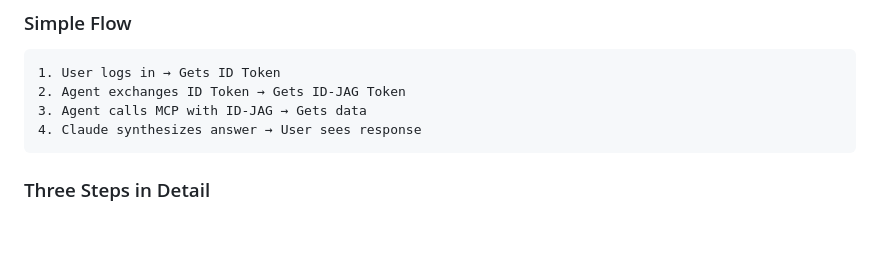
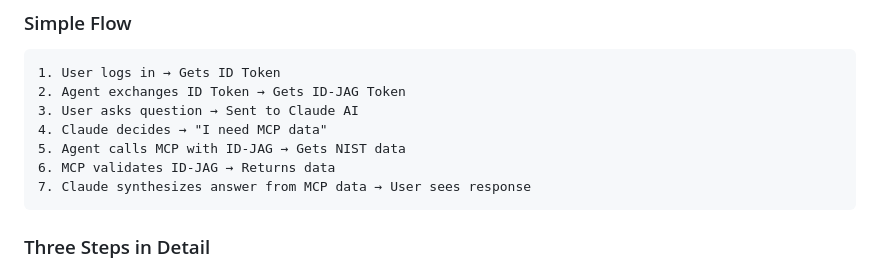
Before and after one commit to ivangotti/okta-ai-agent-webapp, a Markdown page: README.md, the part around the change. Rendered like a GitHub page; blank space fills up the shorter version.

Commit message:
docs: Clarify MCP role in simple flow diagram
Added Claude's decision-making step and MCP validation:
1. User logs in → ID Token
2. Agent exchanges → ID-JAG Token
3. User asks question → Claude
4. Claude decides → 'I need MCP data'
5. Agent calls MCP → Gets NIST data
6. MCP validates ID-JAG → Returns data
7. Claude synthesizes → User sees answer

Makes the AI + MCP interaction clear.

Co-Authored-By: Claude Opus 4.6 <noreply@anthropic.com>

````diff
--- a/README.md
+++ b/README.md
@@ -72,8 +72,11 @@ This application demonstrates **Okta AI Agent architecture** where an AI agent c
 ```
 1. User logs in → Gets ID Token
 2. Agent exchanges ID Token → Gets ID-JAG Token
-3. Agent calls MCP with ID-JAG → Gets data
-4. Claude synthesizes answer → User sees response
+3. User asks question → Sent to Claude AI
+4. Claude decides → "I need MCP data"
+5. Agent calls MCP with ID-JAG → Gets NIST data
+6. MCP validates ID-JAG → Returns data
+7. Claude synthesizes answer from MCP data → User sees response
 ```
 
 ### Three Steps in Detail
````
